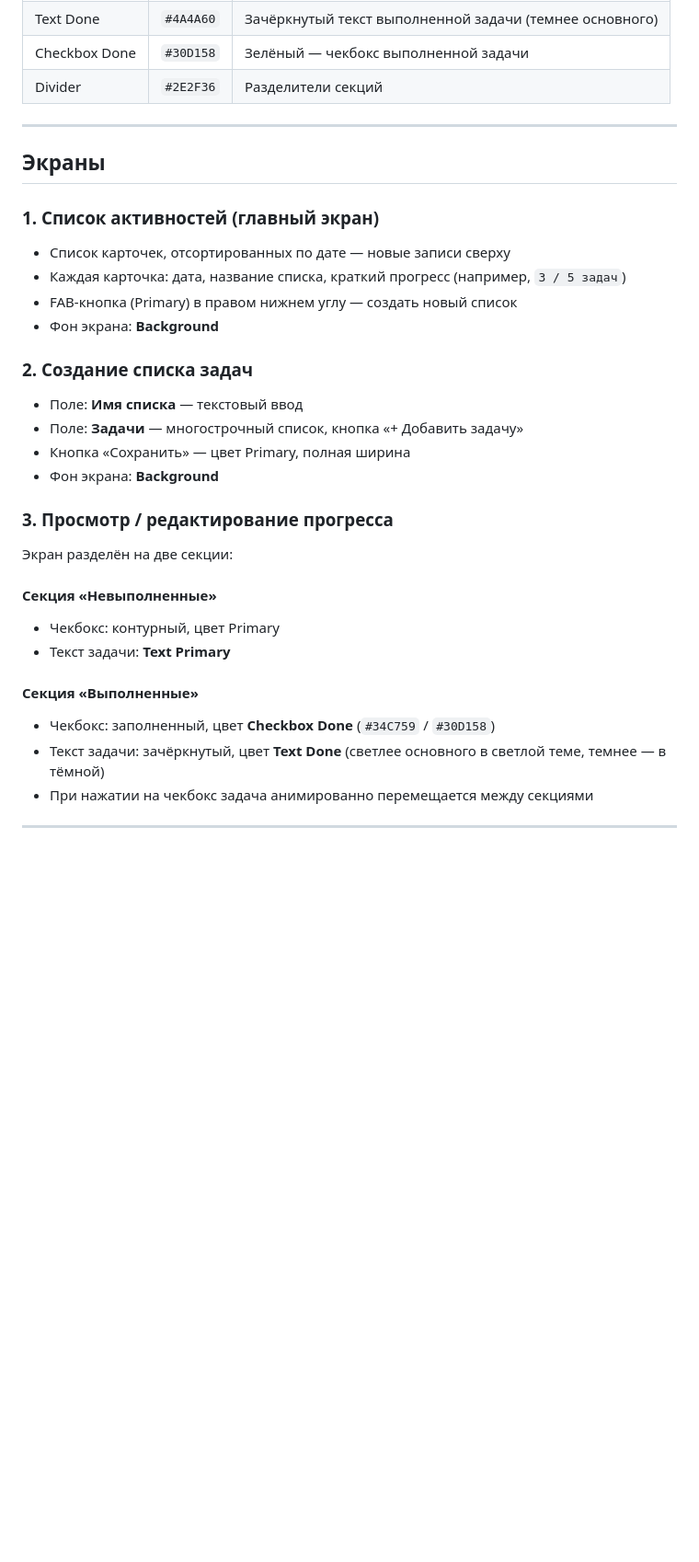
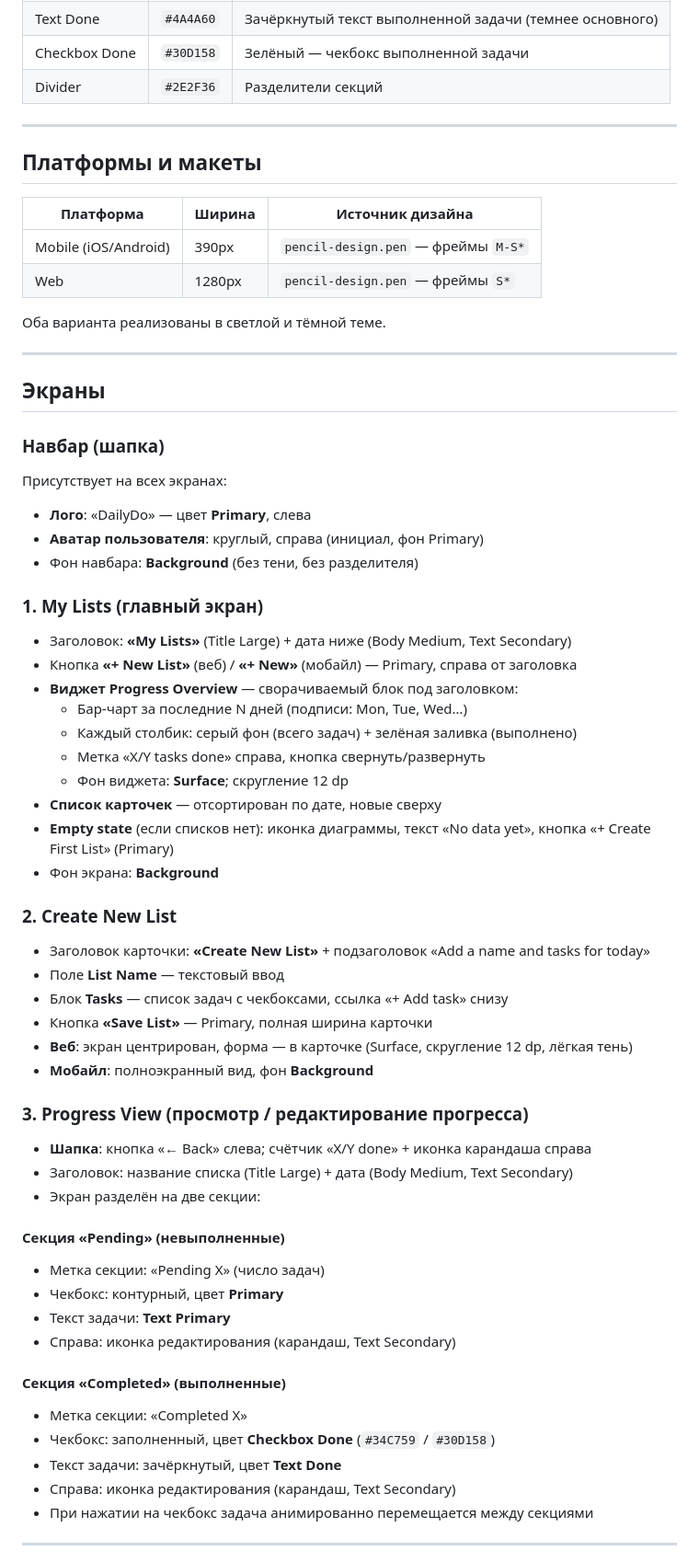
Before and after one commit to alex-tiurin/dailydo, a Markdown page: DESIGN.md, the part around one of its changes. Shown at 92% size. Drawn GitHub-style; blank space fills up the shorter version.

Commit message:
Update docs to reflect pencil design: web layout, new components
Add web screen specs (1280px), Progress Overview widget, empty state,
progress bars on cards, navbar, and updated screen descriptions for all 3 views.

Co-Authored-By: Claude Sonnet 4.6 <noreply@anthropic.com>

```diff
--- a/DESIGN.md
+++ b/DESIGN.md
@@ -30,33 +30,65 @@
 
 ---
 
+## Платформы и макеты
+
+| Платформа | Ширина | Источник дизайна |
+|-----------|--------|-----------------|
+| Mobile (iOS/Android) | 390px | `pencil-design.pen` — фреймы `M-S*` |
+| Web | 1280px | `pencil-design.pen` — фреймы `S*` |
+
+Оба варианта реализованы в светлой и тёмной теме.
+
+---
+
 ## Экраны
 
-### 1. Список активностей (главный экран)
+### Навбар (шапка)
 
-- Список карточек, отсортированных по дате — новые записи сверху
-- Каждая карточка: дата, название списка, краткий прогресс (например, `3 / 5 задач`)
-- FAB-кнопка (Primary) в правом нижнем углу — создать новый список
+Присутствует на всех экранах:
+- **Лого**: «DailyDo» — цвет **Primary**, слева
+- **Аватар пользователя**: круглый, справа (инициал, фон Primary)
+- Фон навбара: **Background** (без тени, без разделителя)
+
+### 1. My Lists (главный экран)
+
+- Заголовок: **«My Lists»** (Title Large) + дата ниже (Body Medium, Text Secondary)
+- Кнопка **«+ New List»** (веб) / **«+ New»** (мобайл) — Primary, справа от заголовка
+- **Виджет Progress Overview** — сворачиваемый блок под заголовком:
+  - Бар-чарт за последние N дней (подписи: Mon, Tue, Wed…)
+  - Каждый столбик: серый фон (всего задач) + зелёная заливка (выполнено)
+  - Метка «X/Y tasks done» справа, кнопка свернуть/развернуть
+  - Фон виджета: **Surface**; скругление 12 dp
+- **Список карточек** — отсортирован по дате, новые сверху
+- **Empty state** (если списков нет): иконка диаграммы, текст «No data yet», кнопка «+ Create First List» (Primary)
 - Фон экрана: **Background**
 
-### 2. Создание списка задач
+### 2. Create New List
 
-- Поле: **Имя списка** — текстовый ввод
-- Поле: **Задачи** — многострочный список, кнопка «+ Добавить задачу»
-- Кнопка «Сохранить» — цвет Primary, полная ширина
-- Фон экрана: **Background**
+- Заголовок карточки: **«Create New List»** + подзаголовок «Add a name and tasks for today»
+- Поле **List Name** — текстовый ввод
+- Блок **Tasks** — список задач с чекбоксами, ссылка «+ Add task» снизу
+- Кнопка **«Save List»** — Primary, полная ширина карточки
+- **Веб**: экран центрирован, форма — в карточке (Surface, скругление 12 dp, лёгкая тень)
+- **Мобайл**: полноэкранный вид, фон **Background**
 
-### 3. Просмотр / редактирование прогресса
+### 3. Progress View (просмотр / редактирование прогресса)
 
-Экран разделён на две секции:
+- **Шапка**: кнопка «← Back» слева; счётчик «X/Y done» + иконка карандаша справа
+- Заголовок: название списка (Title Large) + дата (Body Medium, Text Secondary)
+- Экран разделён на две секции:
 
-#### Секция «Невыполненные»
-- Чекбокс: контурный, цвет Primary
+#### Секция «Pending» (невыполненные)
+- Метка секции: «Pending X» (число задач)
+- Чекбокс: контурный, цвет **Primary**
 - Текст задачи: **Text Primary**
+- Справа: иконка редактирования (карандаш, Text Secondary)
 
-#### Секция «Выполненные»
+#### Секция «Completed» (выполненные)
+- Метка секции: «Completed X»
 - Чекбокс: заполненный, цвет **Checkbox Done** (`#34C759` / `#30D158`)
-- Текст задачи: зачёркнутый, цвет **Text Done** (светлее основного в светлой теме, темнее — в тёмной)
+- Текст задачи: зачёркнутый, цвет **Text Done**
+- Справа: иконка редактирования (карандаш, Text Secondary)
 - При нажатии на чекбокс задача анимированно перемещается между секциями
 
 ---
```
Also changed, not shown: other parts of DESIGN.md (+34 -5 lines), CLAUDE.md (+5 -3 lines).
